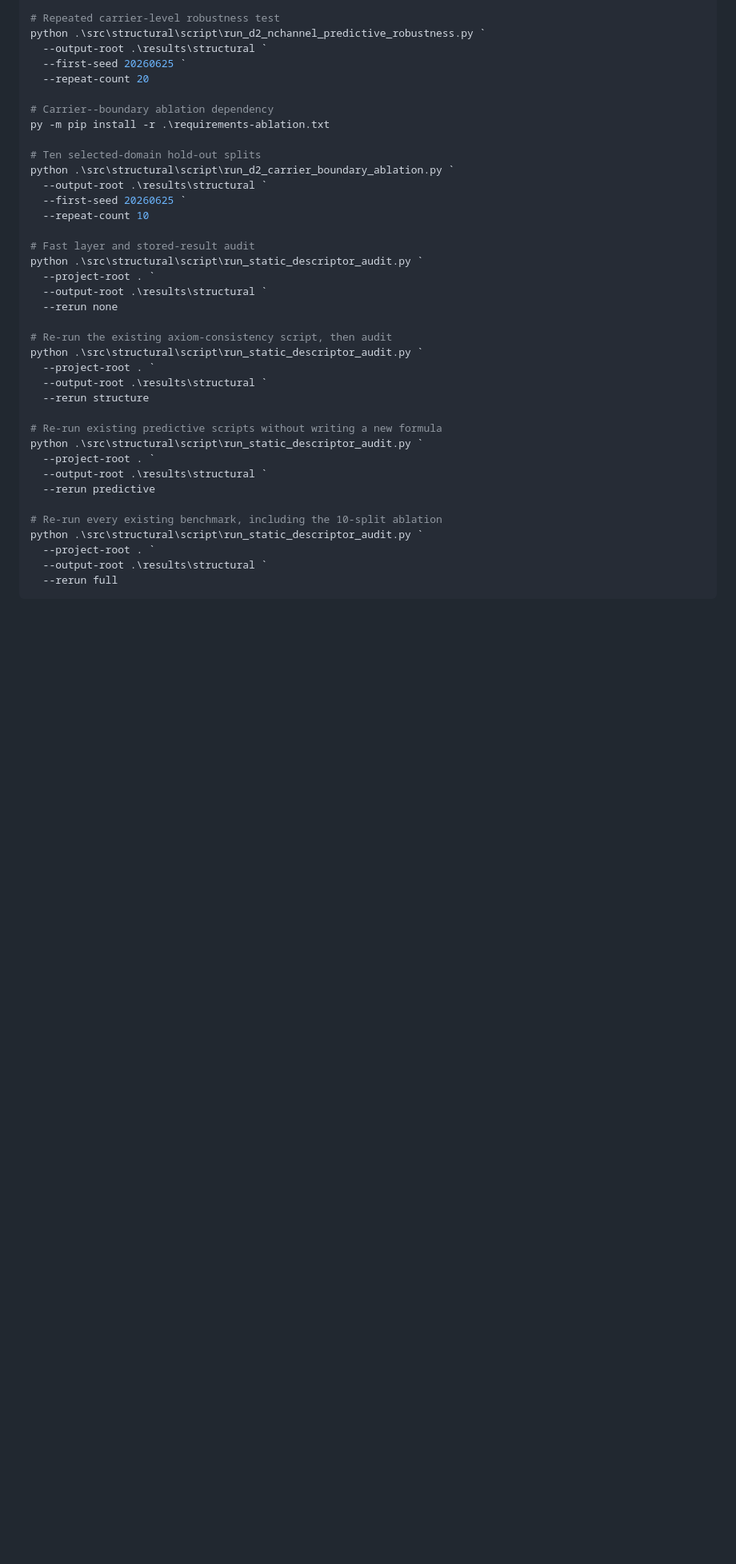
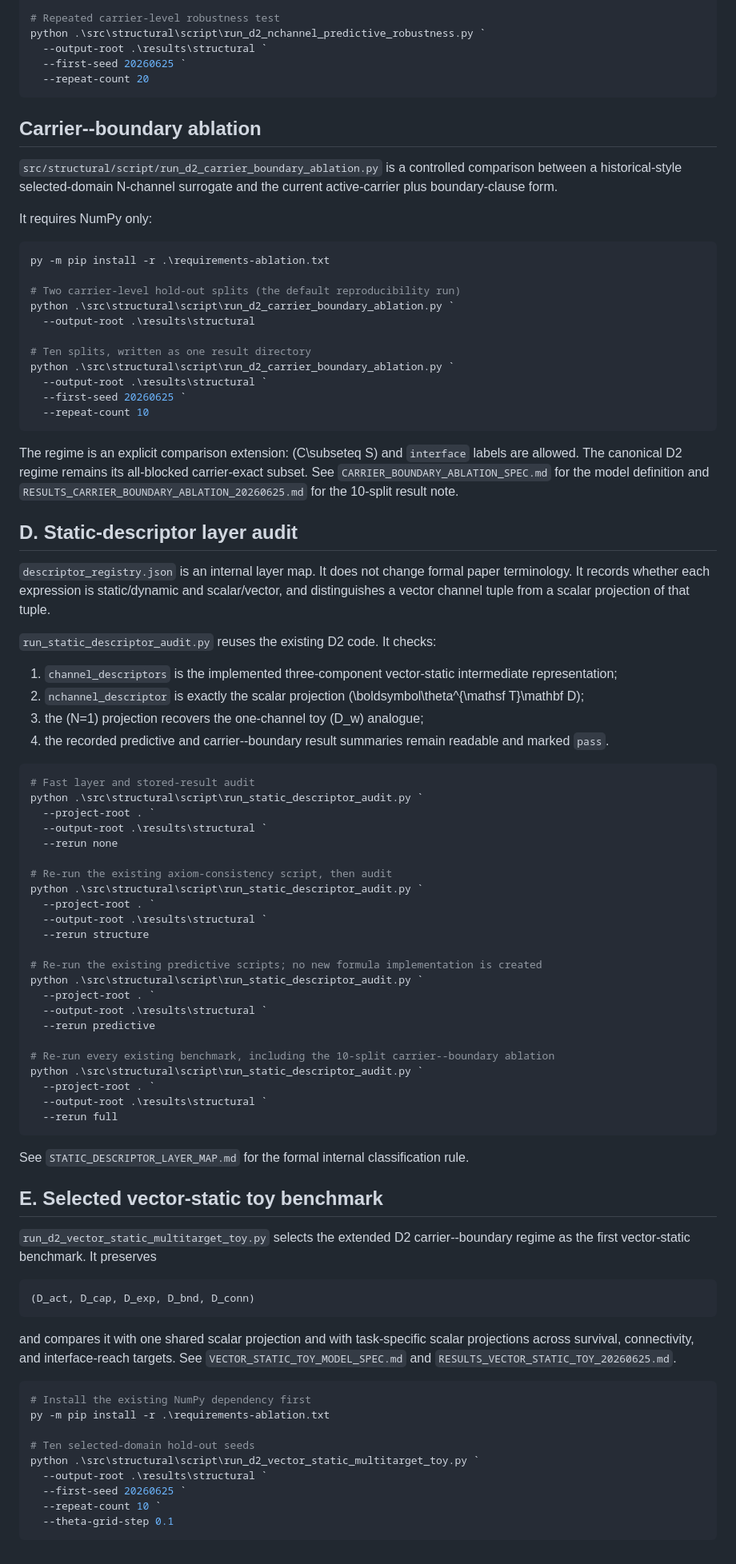
Before and after one commit to dominicus9708/Dimensional-Structural-Describability, a Markdown page: Axiom_N_Channel_Static_Toy/README.md, the part around one of its changes. Shown at 80% size. Rendered like a GitHub page; blank space fills up the shorter version.

Commit message:
Document selected vector-static D2 toy benchmark

````diff
--- a/Axiom_N_Channel_Static_Toy/README.md
+++ b/Axiom_N_Channel_Static_Toy/README.md
@@ -100,16 +71,42 @@ python .\src\structural\script\run_d2_nchannel_predictive_robustness.py `
   --output-root .\results\structural `
   --first-seed 20260625 `
   --repeat-count 20
+```
 
-# Carrier--boundary ablation dependency
+## Carrier--boundary ablation
+
+`src/structural/script/run_d2_carrier_boundary_ablation.py` is a controlled comparison between a historical-style selected-domain N-channel surrogate and the current active-carrier plus boundary-clause form.
+
+It requires NumPy only:
+
+```powershell
 py -m pip install -r .\requirements-ablation.txt
 
-# Ten selected-domain hold-out splits
+# Two carrier-level hold-out splits (the default reproducibility run)
+python .\src\structural\script\run_d2_carrier_boundary_ablation.py `
+  --output-root .\results\structural
+
+# Ten splits, written as one result directory
 python .\src\structural\script\run_d2_carrier_boundary_ablation.py `
   --output-root .\results\structural `
   --first-seed 20260625 `
   --repeat-count 10
+```
 
+The regime is an explicit comparison extension: \(C\subseteq S\) and `interface` labels are allowed. The canonical D2 regime remains its all-blocked carrier-exact subset. See `CARRIER_BOUNDARY_ABLATION_SPEC.md` for the model definition and `RESULTS_CARRIER_BOUNDARY_ABLATION_20260625.md` for the 10-split result note.
+
+## D. Static-descriptor layer audit
+
+`descriptor_registry.json` is an internal layer map. It does not change formal paper terminology. It records whether each expression is static/dynamic and scalar/vector, and distinguishes a vector channel tuple from a scalar projection of that tuple.
+
+`run_static_descriptor_audit.py` reuses the existing D2 code. It checks:
+
+1. `channel_descriptors` is the implemented three-component vector-static intermediate representation;
+2. `nchannel_descriptor` is exactly the scalar projection \(\boldsymbol\theta^{\mathsf T}\mathbf D\);
+3. the \(N=1\) projection recovers the one-channel toy \(D_w\) analogue;
+4. the recorded predictive and carrier--boundary result summaries remain readable and marked `pass`.
+
+```powershell
 # Fast layer and stored-result audit
 python .\src\structural\script\run_static_descriptor_audit.py `
   --project-root . `
@@ -122,15 +119,39 @@ python .\src\structural\script\run_static_descriptor_audit.py `
   --output-root .\results\structural `
   --rerun structure
 
-# Re-run existing predictive scripts without writing a new formula
+# Re-run the existing predictive scripts; no new formula implementation is created
 python .\src\structural\script\run_static_descriptor_audit.py `
   --project-root . `
   --output-root .\results\structural `
   --rerun predictive
 
-# Re-run every existing benchmark, including the 10-split ablation
+# Re-run every existing benchmark, including the 10-split carrier--boundary ablation
 python .\src\structural\script\run_static_descriptor_audit.py `
   --project-root . `
   --output-root .\results\structural `
   --rerun full
 ```
+
+See `STATIC_DESCRIPTOR_LAYER_MAP.md` for the formal internal classification rule.
+
+## E. Selected vector-static toy benchmark
+
+`run_d2_vector_static_multitarget_toy.py` selects the extended D2 carrier--boundary regime as the first vector-static benchmark. It preserves
+
+```text
+(D_act, D_cap, D_exp, D_bnd, D_conn)
+```
+
+and compares it with one shared scalar projection and with task-specific scalar projections across survival, connectivity, and interface-reach targets. See `VECTOR_STATIC_TOY_MODEL_SPEC.md` and `RESULTS_VECTOR_STATIC_TOY_20260625.md`.
+
+```powershell
+# Install the existing NumPy dependency first
+py -m pip install -r .\requirements-ablation.txt
+
+# Ten selected-domain hold-out seeds
+python .\src\structural\script\run_d2_vector_static_multitarget_toy.py `
+  --output-root .\results\structural `
+  --first-seed 20260625 `
+  --repeat-count 10 `
+  --theta-grid-step 0.1
+```
````
Also changed, not shown: other parts of Axiom_N_Channel_Static_Toy/README.md (+4 -33 lines).
